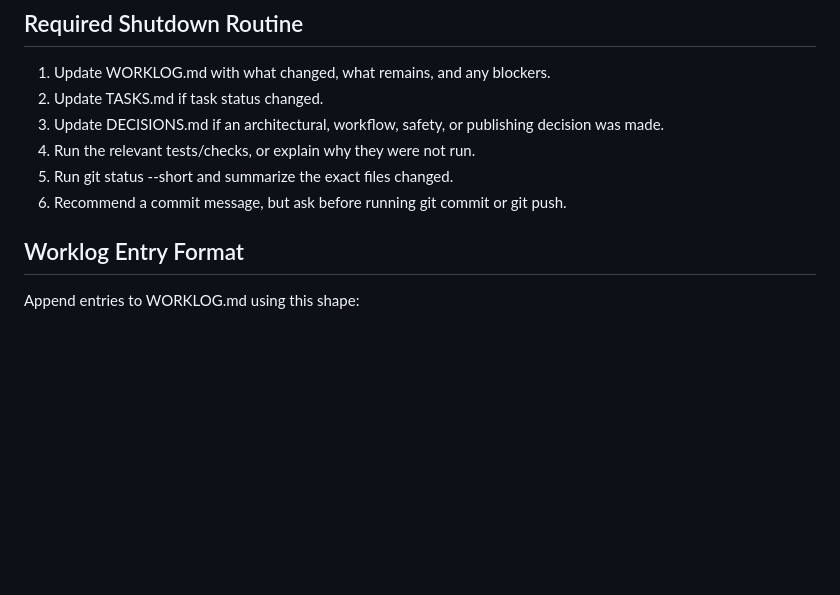
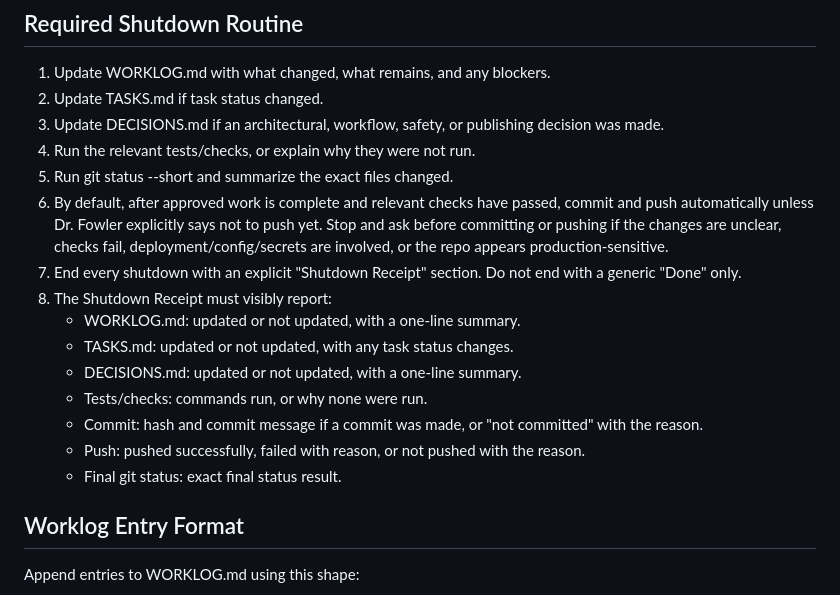
Before and after one commit to TroyFowlerMD/sud-patient-education, a Markdown page: AGENTS.md, the part around the change. GitHub-like rendering; blank space fills up the shorter version.

Commit message:
chore: require explicit shutdown receipt in DONE routine

```diff
--- a/AGENTS.md
+++ b/AGENTS.md
@@ -38,7 +38,16 @@
 3. Update DECISIONS.md if an architectural, workflow, safety, or publishing decision was made.
 4. Run the relevant tests/checks, or explain why they were not run.
 5. Run git status --short and summarize the exact files changed.
-6. Recommend a commit message, but ask before running git commit or git push.
+6. By default, after approved work is complete and relevant checks have passed, commit and push automatically unless Dr. Fowler explicitly says not to push yet. Stop and ask before committing or pushing if the changes are unclear, checks fail, deployment/config/secrets are involved, or the repo appears production-sensitive.
+7. End every shutdown with an explicit "Shutdown Receipt" section. Do not end with a generic "Done" only.
+8. The Shutdown Receipt must visibly report:
+   - WORKLOG.md: updated or not updated, with a one-line summary.
+   - TASKS.md: updated or not updated, with any task status changes.
+   - DECISIONS.md: updated or not updated, with a one-line summary.
+   - Tests/checks: commands run, or why none were run.
+   - Commit: hash and commit message if a commit was made, or "not committed" with the reason.
+   - Push: pushed successfully, failed with reason, or not pushed with the reason.
+   - Final git status: exact final status result.
 
 ## Worklog Entry Format
 Append entries to WORKLOG.md using this shape:
```
